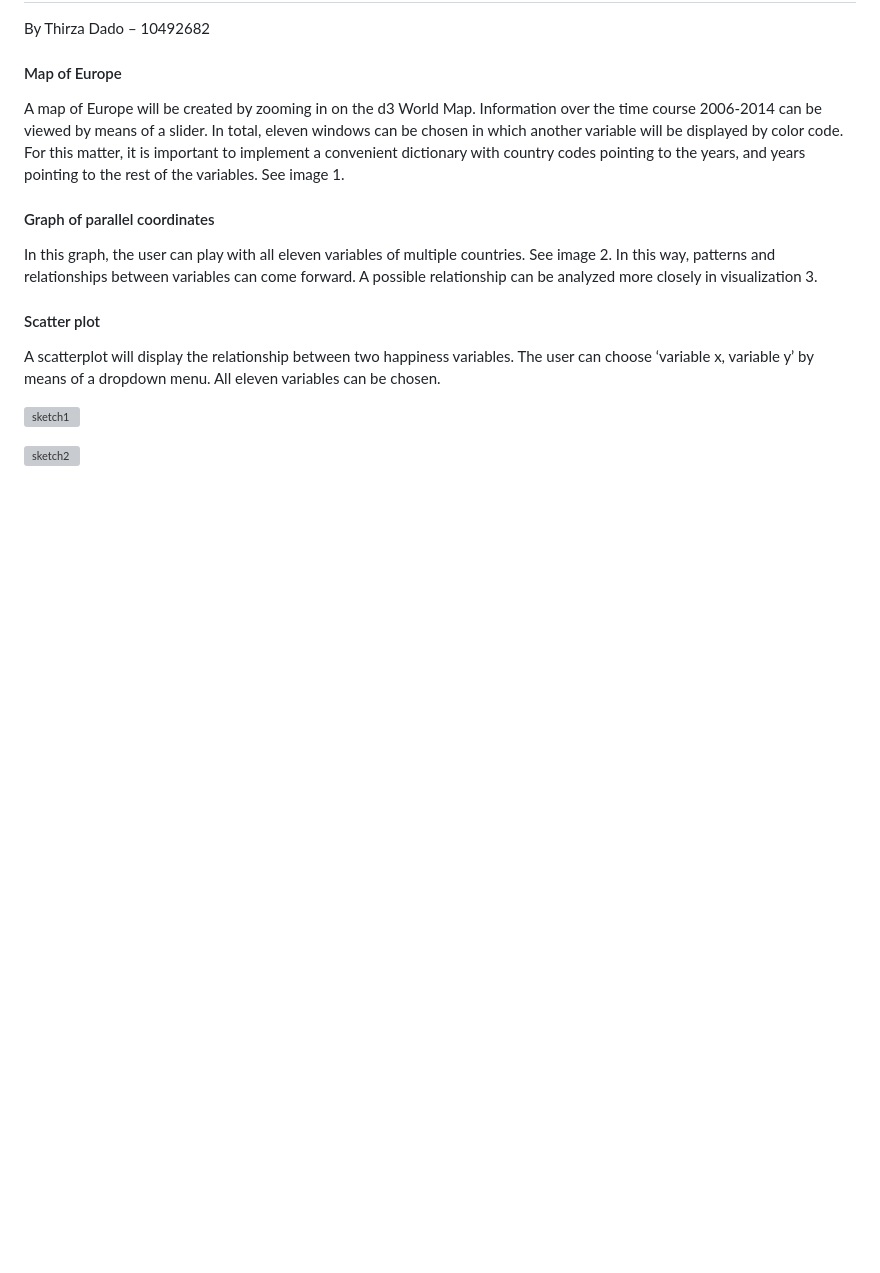
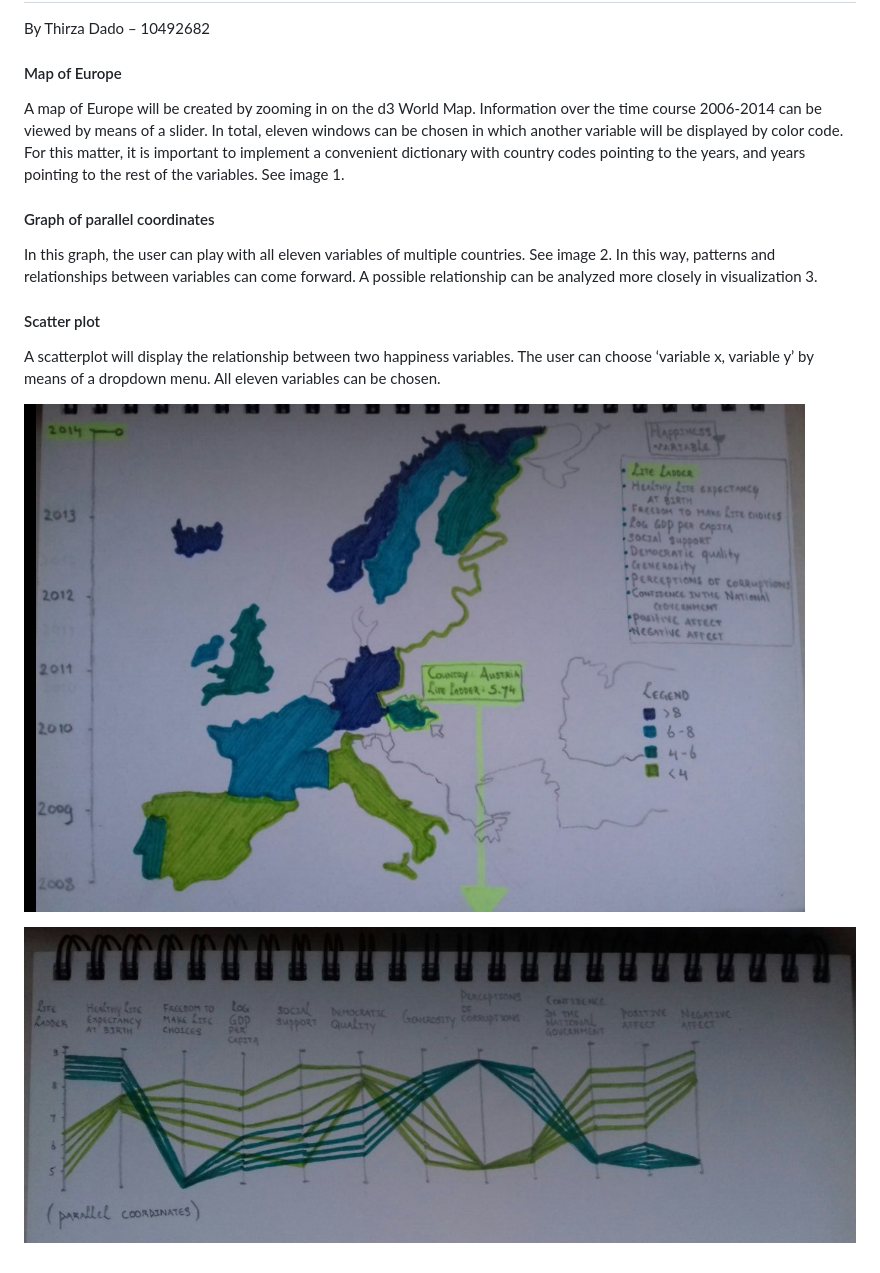
Before and after one commit to Mangodream01/programming-project, a Markdown page: DESIGN.md, the part around the change. Rendered like a GitHub page; pictures changed too: doc/afb1.png (added); blank space fills up the shorter version; grey boxes are pictures that could not be loaded.

Commit message:
wijz

```diff
--- a/DESIGN.md
+++ b/DESIGN.md
@@ -8,6 +8,6 @@ In this graph, the user can play with all eleven variables of multiple countries
 A scatterplot will display the relationship between two happiness variables. The user can choose ‘variable x, variable y’ by means of a dropdown menu. All eleven variables can be chosen.
 
 
-![sketch1](./doc/"afb1.jpeg")
+![sketch1](doc/afb1.png)
 
-![sketch2](./doc/"afb2.png")
+![sketch2](doc/afb2.png)
```
Also changed, not shown: 1 other file.
